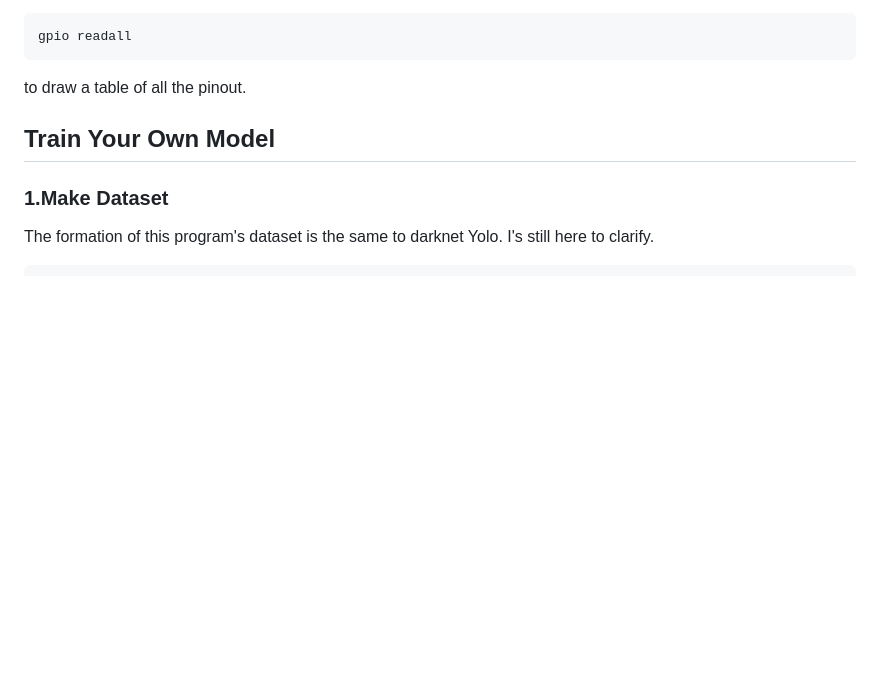
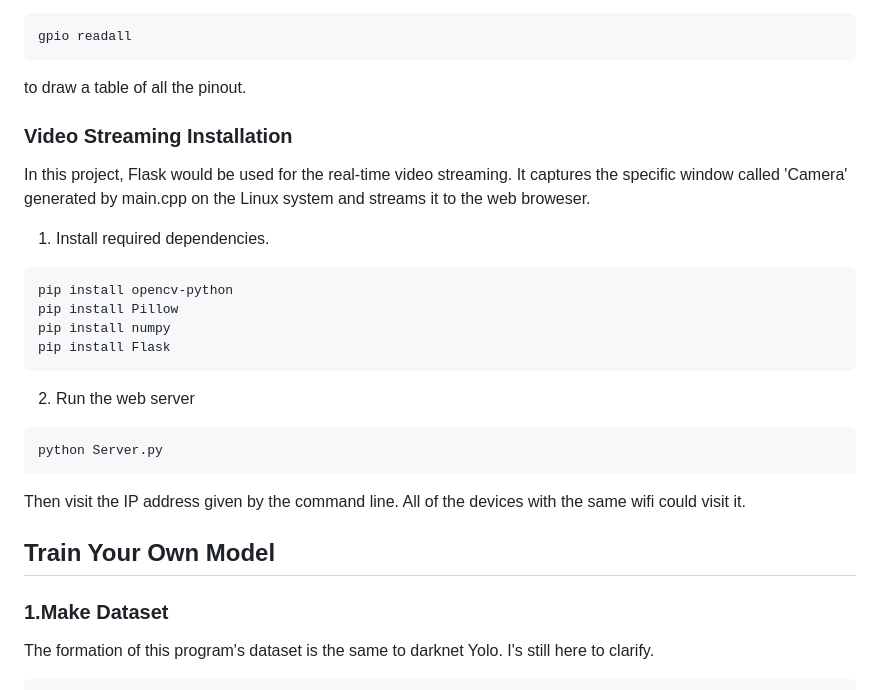
Before and after one commit to Cecilia-Yuge-Wang/Formula-1-video-record-tracking-system, a Markdown page: README.md, the part around the change. Drawn GitHub-style; blank space fills up the shorter version.

````diff
--- a/README.md
+++ b/README.md
@@ -83,6 +83,21 @@ to check library information, and use
 gpio readall
 ```
 to draw a table of all the pinout.
+
+### Video Streaming Installation
+In this project, Flask would be used for the real-time video streaming. It captures the specific window called 'Camera' generated by main.cpp on the Linux system and streams it to the web broweser.<br>
+1. Install required dependencies.
+```
+pip install opencv-python
+pip install Pillow
+pip install numpy
+pip install Flask
+```
+2. Run the web server
+```
+python Server.py
+```
+Then visit the IP address given by the command line. All of the devices with the same wifi could visit it.
 
 ## Train Your Own Model
 ### 1.Make Dataset
````
